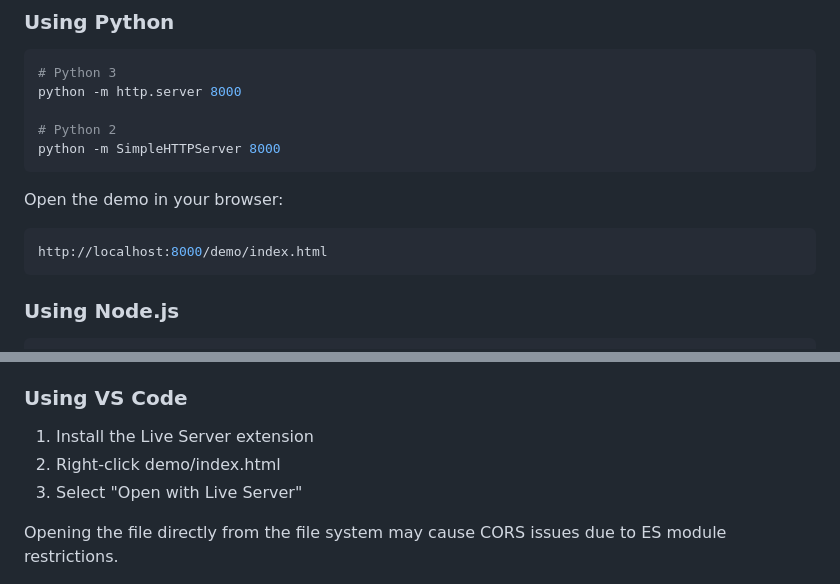
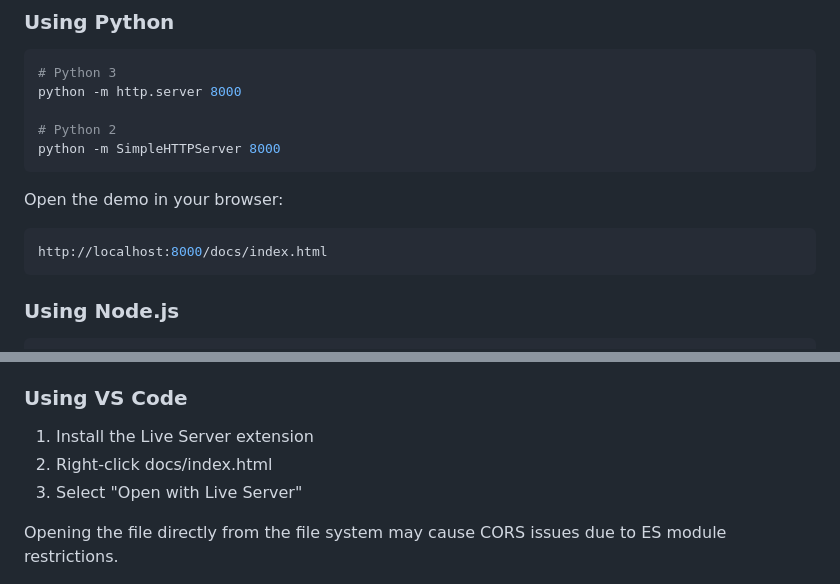
Before and after one commit to UsamaBashir786/vanilla-js-ui-kit, a Markdown page: README.md, 2 parts joined by grey strips. Rendered like a GitHub page.

````diff
--- a/README.md
+++ b/README.md
@@ -144,7 +144,7 @@ python -m SimpleHTTPServer 8000
 Open the demo in your browser:
 
 ```bash
-http://localhost:8000/demo/index.html
+http://localhost:8000/docs/index.html
 ```
 
 ### Using Node.js
@@ -163,7 +163,7 @@ http-server
 ### Using VS Code
 
 1. Install the Live Server extension
-2. Right-click demo/index.html
+2. Right-click docs/index.html
 3. Select "Open with Live Server"
 
 Opening the file directly from the file system may cause CORS issues due to ES module restrictions.
````
Also changed, not shown: other parts of README.md (+11 -11 lines).
